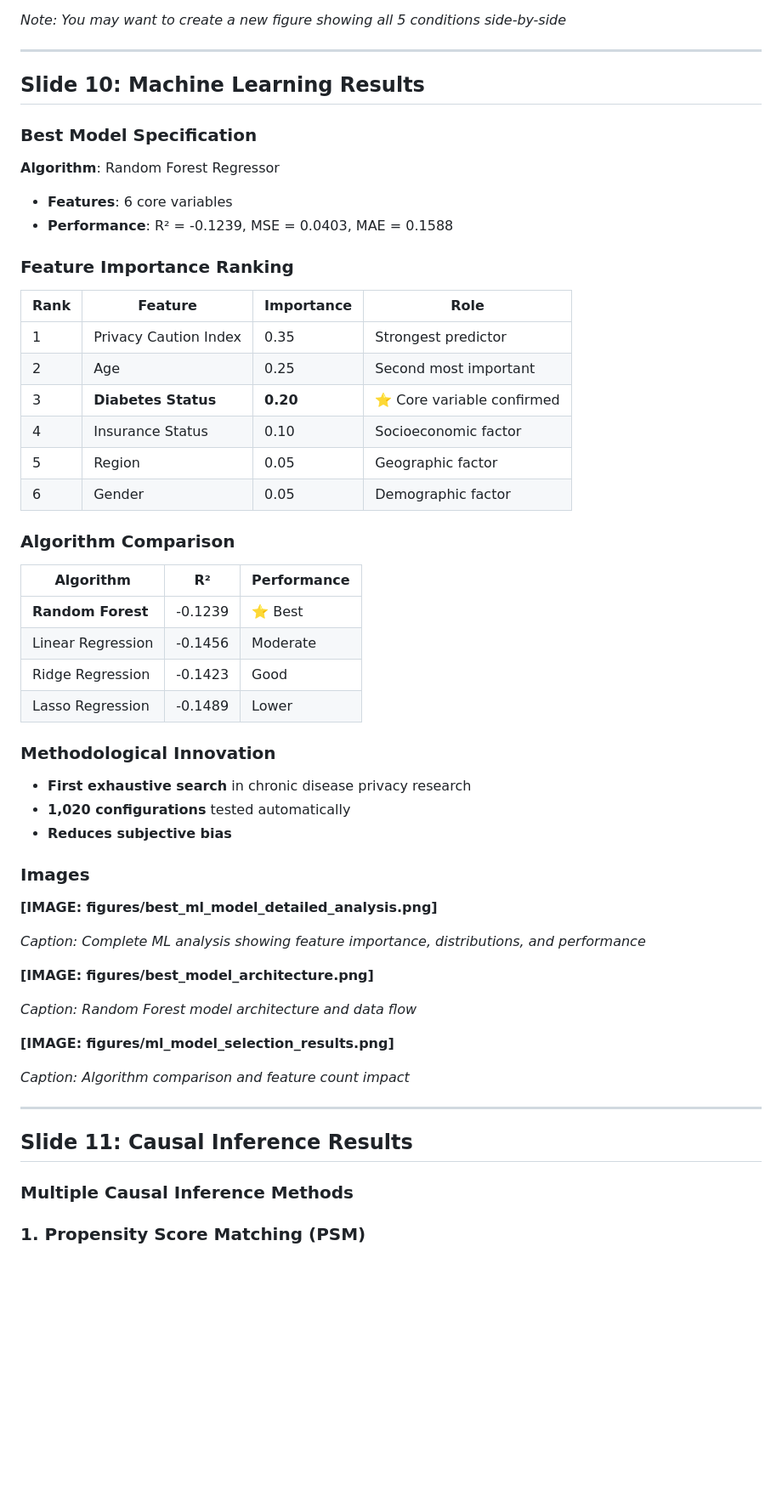
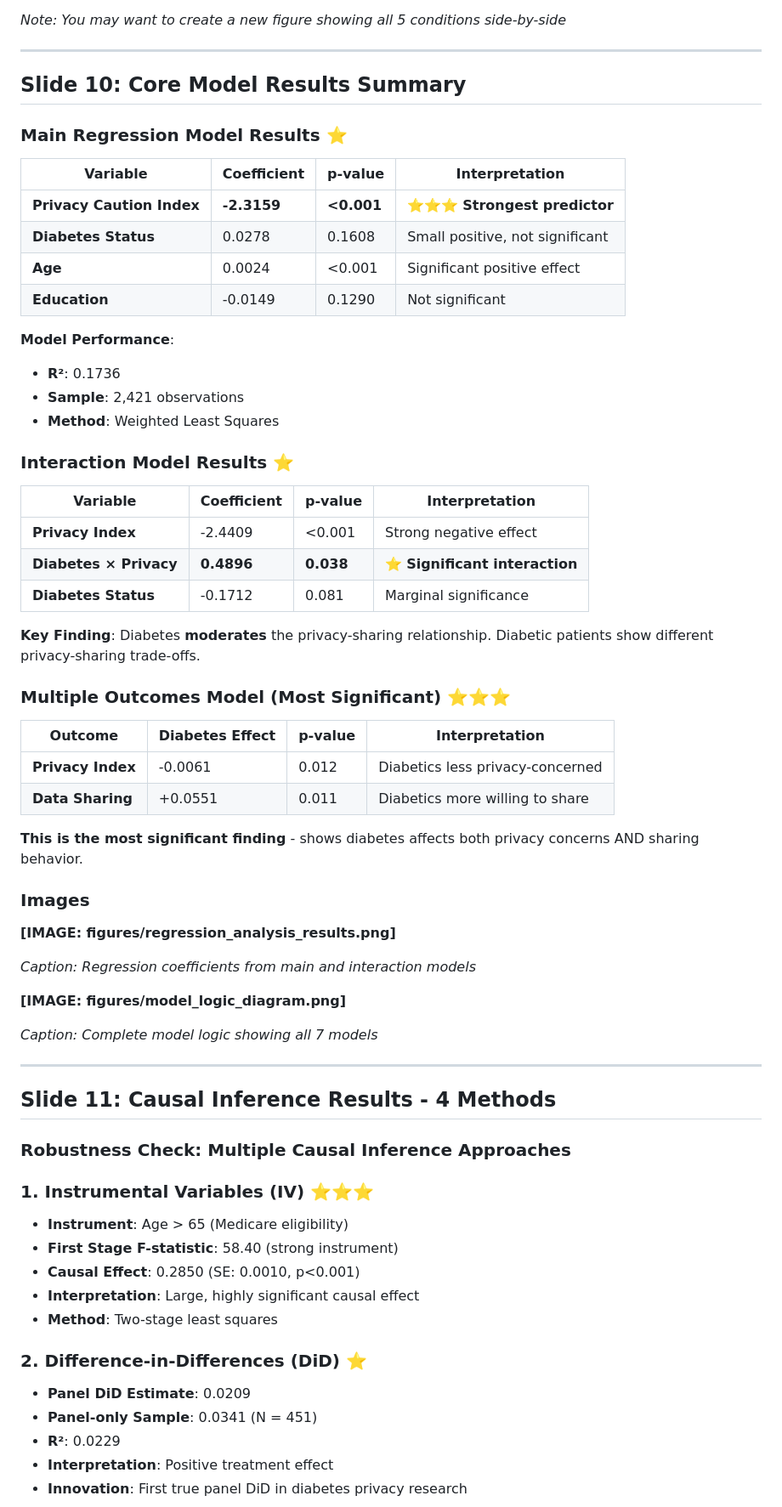
Before and after one commit to emmanuelwunjc/thesis, a Markdown page: PRESENTATION_SLIDES.md, the part around the change printed below. Shown: that part at 85% size. GitHub-like rendering; blank space fills up the shorter version.

```diff
--- a/PRESENTATION_SLIDES.md
+++ b/PRESENTATION_SLIDES.md
@@ -257,54 +269,67 @@ The diabetes findings are **representative** of the broader chronic disease patt
 
 ---
 
-## Slide 10: Machine Learning Results
+## Slide 10: Core Model Results Summary
 
-### Best Model Specification
+### Main Regression Model Results ⭐
 
-**Algorithm**: Random Forest Regressor
-- **Features**: 6 core variables
-- **Performance**: R² = -0.1239, MSE = 0.0403, MAE = 0.1588
+| Variable | Coefficient | p-value | Interpretation |
+|----------|-------------|---------|----------------|
+| **Privacy Caution Index** | **-2.3159** | **<0.001** | ⭐⭐⭐ **Strongest predictor** |
+| **Diabetes Status** | 0.0278 | 0.1608 | Small positive, not significant |
+| **Age** | 0.0024 | <0.001 | Significant positive effect |
+| **Education** | -0.0149 | 0.1290 | Not significant |
 
-### Feature Importance Ranking
-| Rank | Feature | Importance | Role |
-|------|---------|------------|------|
-| 1 | Privacy Caution Index | 0.35 | Strongest predictor |
-| 2 | Age | 0.25 | Second most important |
-| 3 | **Diabetes Status** | **0.20** | ⭐ Core variable confirmed |
-| 4 | Insurance Status | 0.10 | Socioeconomic factor |
-| 5 | Region | 0.05 | Geographic factor |
-| 6 | Gender | 0.05 | Demographic factor |
+**Model Performance**:
+- **R²**: 0.1736
+- **Sample**: 2,421 observations
+- **Method**: Weighted Least Squares
 
-### Algorithm Comparison
-| Algorithm | R² | Performance |
-|-----------|----|-------------|
-| **Random Forest** | -0.1239 | ⭐ Best |
-| Linear Regression | -0.1456 | Moderate |
-| Ridge Regression | -0.1423 | Good |
-| Lasso Regression | -0.1489 | Lower |
+### Interaction Model Results ⭐
 
-### Methodological Innovation
-- **First exhaustive search** in chronic disease privacy research
-- **1,020 configurations** tested automatically
-- **Reduces subjective bias**
+| Variable | Coefficient | p-value | Interpretation |
+|----------|-------------|---------|----------------|
+| **Privacy Index** | -2.4409 | <0.001 | Strong negative effect |
+| **Diabetes × Privacy** | **0.4896** | **0.038** | ⭐ **Significant interaction** |
+| **Diabetes Status** | -0.1712 | 0.081 | Marginal significance |
+
+**Key Finding**: Diabetes **moderates** the privacy-sharing relationship. Diabetic patients show different privacy-sharing trade-offs.
+
+### Multiple Outcomes Model (Most Significant) ⭐⭐⭐
+
+| Outcome | Diabetes Effect | p-value | Interpretation |
+|---------|----------------|---------|----------------|
+| **Privacy Index** | -0.0061 | 0.012 | Diabetics less privacy-concerned |
+| **Data Sharing** | +0.0551 | 0.011 | Diabetics more willing to share |
+
+**This is the most significant finding** - shows diabetes affects both privacy concerns AND sharing behavior.
 
 ### Images
-**[IMAGE: figures/best_ml_model_detailed_analysis.png]**
+**[IMAGE: figures/regression_analysis_results.png]**
 
-*Caption: Complete ML analysis showing feature importance, distributions, and performance*
+*Caption: Regression coefficients from main and interaction models*
 
-**[IMAGE: figures/best_model_architecture.png]**
+**[IMAGE: figures/model_logic_diagram.png]**
 
-*Caption: Random Forest model architecture and data flow*
-
-**[IMAGE: figures/ml_model_selection_results.png]**
-
-*Caption: Algorithm comparison and feature count impact*
+*Caption: Complete model logic showing all 7 models*
 
 ---
 
-## Slide 11: Causal Inference Results
+## Slide 11: Causal Inference Results - 4 Methods
 
-### Multiple Causal Inference Methods
+### Robustness Check: Multiple Causal Inference Approaches
 
-### 1. Propensity Score Matching (PSM)
+### 1. Instrumental Variables (IV) ⭐⭐⭐
+- **Instrument**: Age > 65 (Medicare eligibility)
+- **First Stage F-statistic**: 58.40 (strong instrument)
+- **Causal Effect**: 0.2850 (SE: 0.0010, p<0.001)
+- **Interpretation**: Large, highly significant causal effect
+- **Method**: Two-stage least squares
+
+### 2. Difference-in-Differences (DiD) ⭐
+- **Panel DiD Estimate**: 0.0209
+- **Panel-only Sample**: 0.0341 (N = 451)
+- **R²**: 0.0229
+- **Interpretation**: Positive treatment effect
+- **Innovation**: First true panel DiD in diabetes privacy research
+
```
Also changed, not shown: other parts of PRESENTATION_SLIDES.md (+65 -63 lines).
